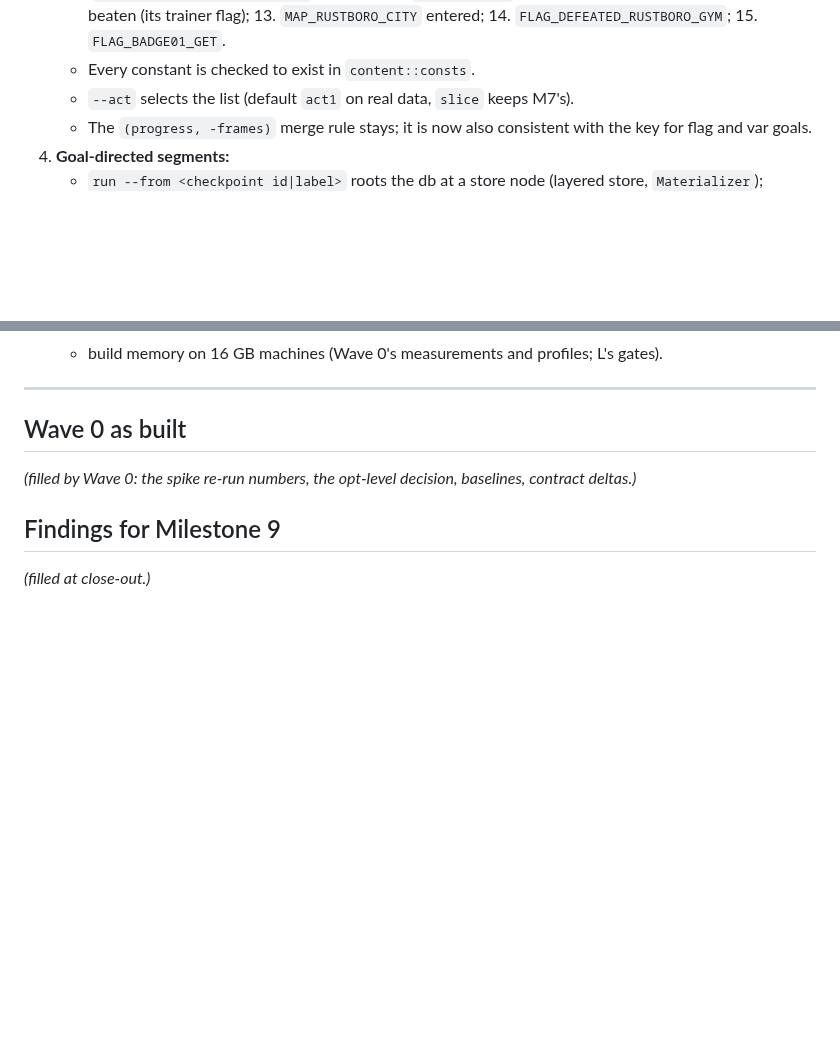
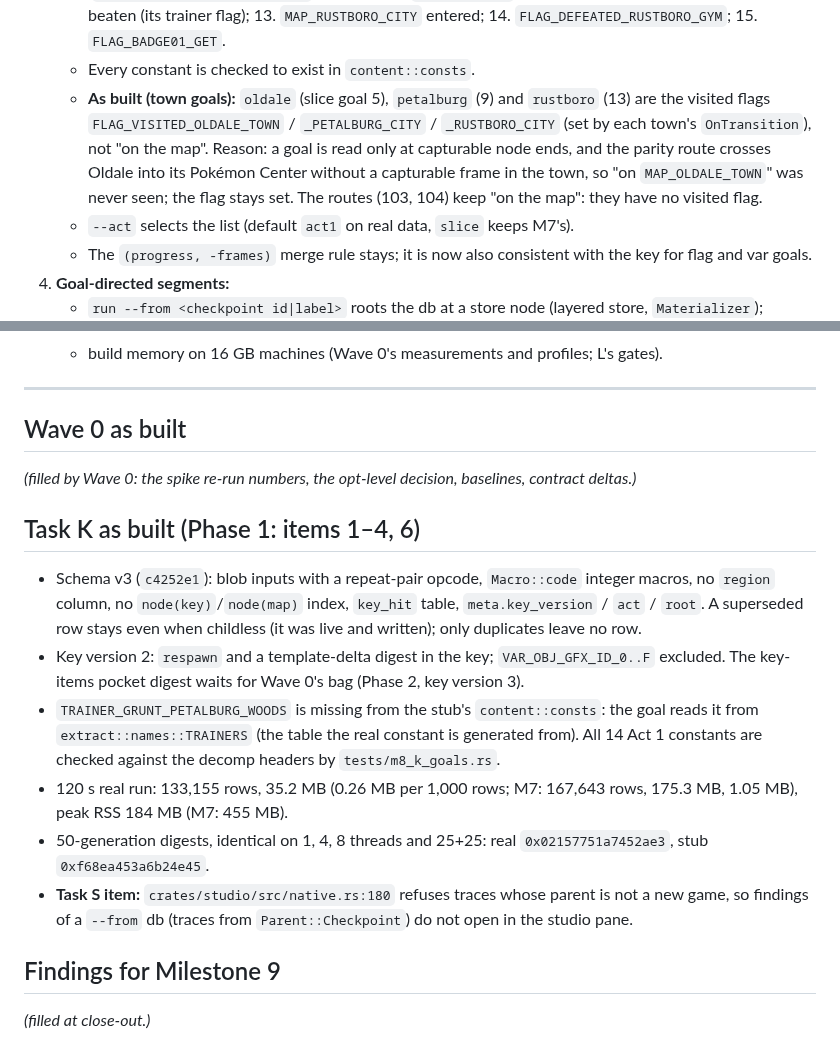
Before and after one commit to Dodecahedr0x/pokemon-rust, a Markdown page: docs/plans/2026-10-22-milestone-8-scale-import.md, 2 parts joined by grey strips. Drawn GitHub-style; blank space fills up the shorter version.

Commit message:
docs(plan): M8 Task K phase 1 as built, town goals on visited flags

```diff
--- a/docs/plans/2026-10-22-milestone-8-scale-import.md
+++ b/docs/plans/2026-10-22-milestone-8-scale-import.md
@@ -630,6 +630,7 @@ D1 is tested on **hand-written IR** only; it does not touch the content build, s
      14. `FLAG_DEFEATED_RUSTBORO_GYM`;
      15. `FLAG_BADGE01_GET`.
    - Every constant is checked to exist in `content::consts`.
+   - **As built (town goals):** `oldale` (slice goal 5), `petalburg` (9) and `rustboro` (13) are the visited flags `FLAG_VISITED_OLDALE_TOWN` / `_PETALBURG_CITY` / `_RUSTBORO_CITY` (set by each town's `OnTransition`), not "on the map". Reason: a goal is read only at capturable node ends, and the parity route crosses Oldale into its Pokémon Center without a capturable frame in the town, so "on `MAP_OLDALE_TOWN`" was never seen; the flag stays set. The routes (103, 104) keep "on the map": they have no visited flag.
    - `--act` selects the list (default `act1` on real data, `slice` keeps M7's).
    - The `(progress, -frames)` merge rule stays; it is now also consistent with the key for flag and var goals.
 4. **Goal-directed segments:**
@@ -969,5 +970,13 @@ Each later milestone keeps M8's shape: Wave 0 contracts, parallel waves, a story
 ## Wave 0 as built
 *(filled by Wave 0: the spike re-run numbers, the opt-level decision, baselines, contract deltas.)*
 
+## Task K as built (Phase 1: items 1–4, 6)
+- Schema v3 (`c4252e1`): blob inputs with a repeat-pair opcode, `Macro::code` integer macros, no `region` column, no `node(key)`/`node(map)` index, `key_hit` table, `meta.key_version` / `act` / `root`. A superseded row stays even when childless (it was live and written); only duplicates leave no row.
+- Key version 2: `respawn` and a template-delta digest in the key; `VAR_OBJ_GFX_ID_0..F` excluded. The key-items pocket digest waits for Wave 0's bag (Phase 2, key version 3).
+- `TRAINER_GRUNT_PETALBURG_WOODS` is missing from the stub's `content::consts`: the goal reads it from `extract::names::TRAINERS` (the table the real constant is generated from). All 14 Act 1 constants are checked against the decomp headers by `tests/m8_k_goals.rs`.
+- 120 s real run: 133,155 rows, 35.2 MB (0.26 MB per 1,000 rows; M7: 167,643 rows, 175.3 MB, 1.05 MB), peak RSS 184 MB (M7: 455 MB).
+- 50-generation digests, identical on 1, 4, 8 threads and 25+25: real `0x02157751a7452ae3`, stub `0xf68ea453a6b24e45`.
+- **Task S item:** `crates/studio/src/native.rs:180` refuses traces whose parent is not a new game, so findings of a `--from` db (traces from `Parent::Checkpoint`) do not open in the studio pane.
+
 ## Findings for Milestone 9
 *(filled at close-out.)*
```
